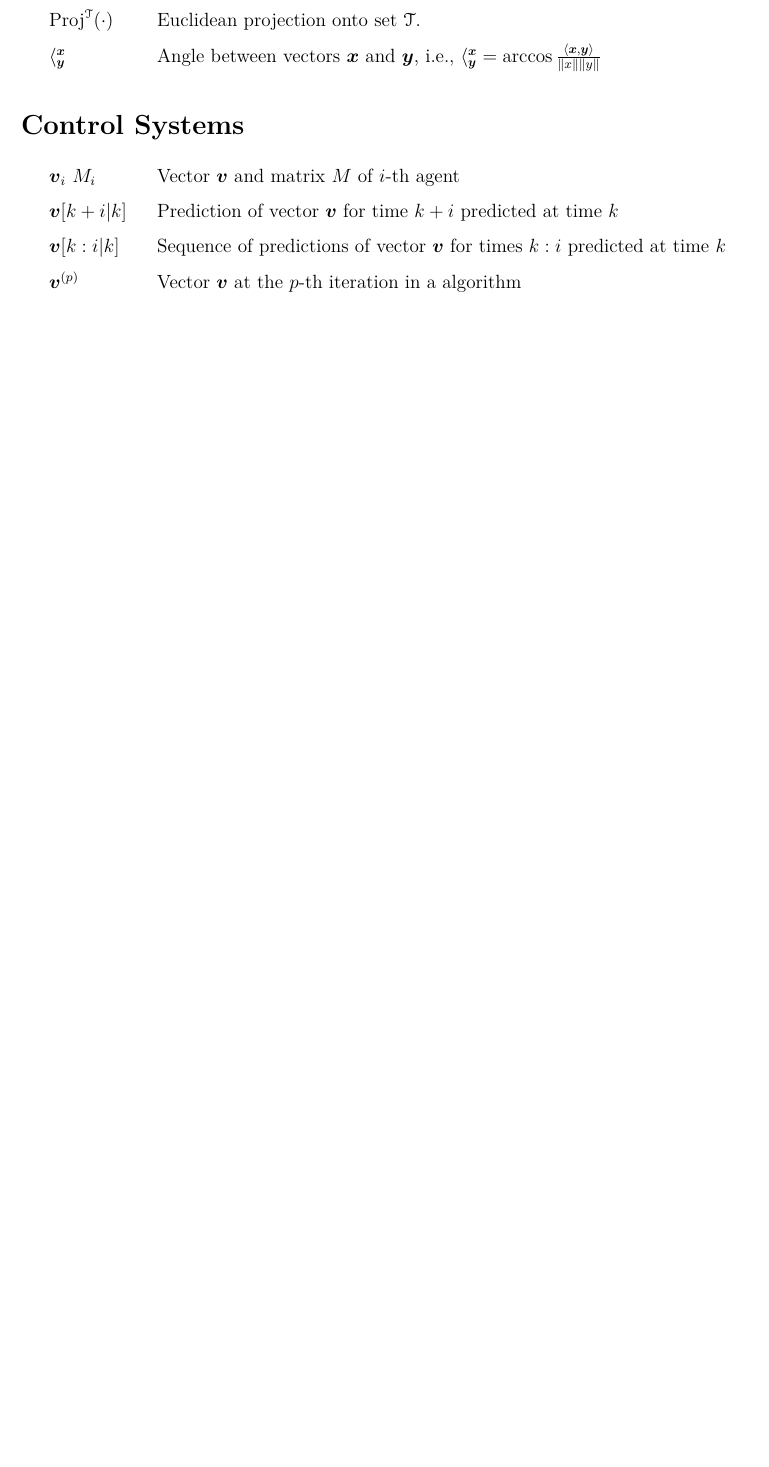
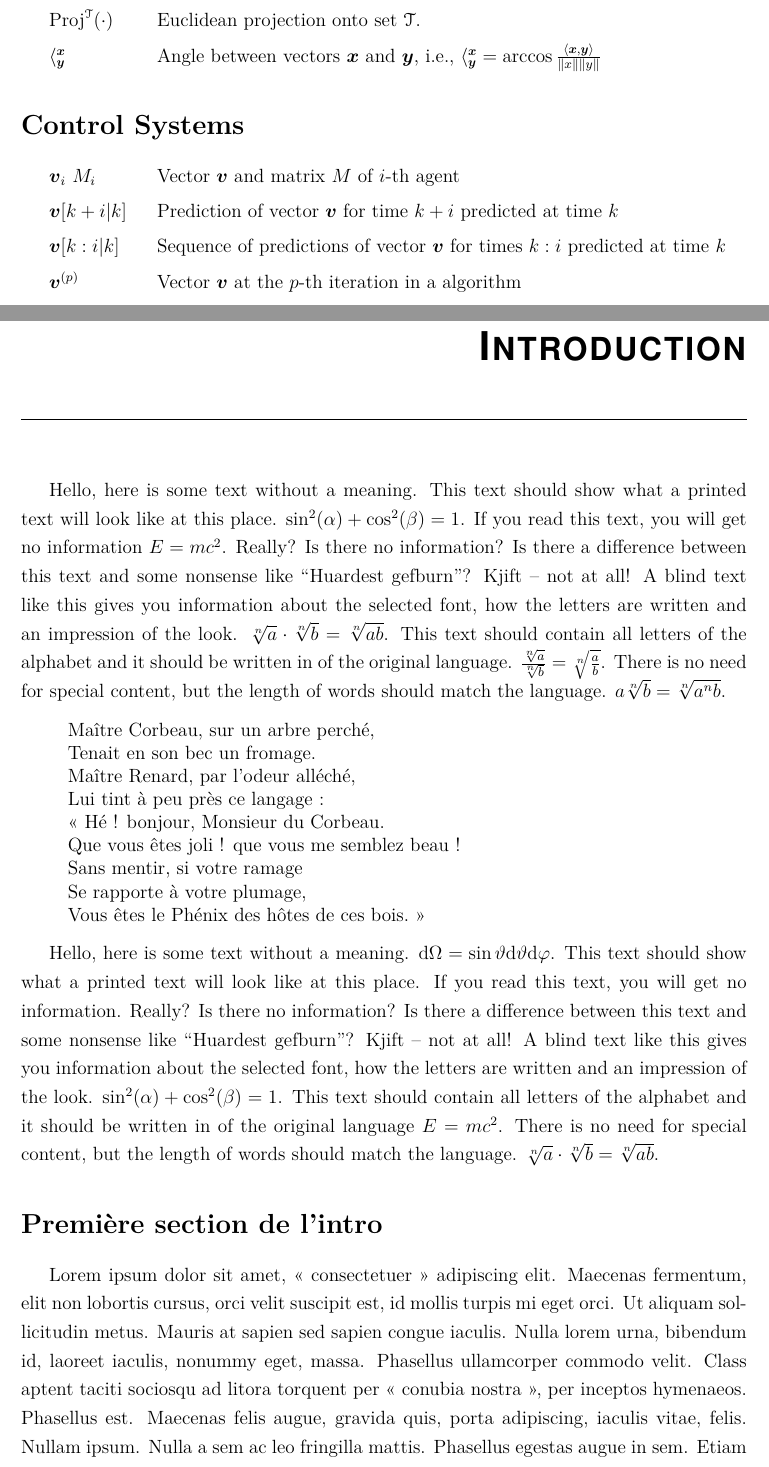
Before and after one commit to Accacio/thesis, a LaTeX thesis (main.tex, which reads Introduction/introduction.tex, these-dbl.cls): part of page 15 of 29 before the commit and two parts of pages 15 and 17 of 31 after it, the two joined at a grey line, cut so that both start at the same text, the shorter picture padded with empty space. Compiled offline with pdfLaTeX.

Commit message:
subfiles

```diff
--- /dev/null
+++ b/Introduction/introduction.tex
@@ -0,0 +1,27 @@
+\documentclass[../main.tex]{subfiles}
+
+\begin{document}
+\chapter*{Introduction}
+\addcontentsline{toc}{chapter}{Introduction}
+\chaptermark{Introduction}
+
+\blindtext
+
+\begin{verse}
+Maître Corbeau, sur un arbre perché, \\
+Tenait en son bec un fromage. \\
+Maître Renard, par l'odeur alléché, \\
+Lui tint à peu près ce langage : \\
+«~Hé ! bonjour, Monsieur du Corbeau. \\
+Que vous êtes joli ! que vous me semblez beau ! \\
+Sans mentir, si votre ramage \\
+Se rapporte à votre plumage, \\
+Vous êtes le Phénix des hôtes de ces bois.~» \\
+\end{verse}
+
+\blindtext
+
+\section*{Première section de l'intro}
+\addcontentsline{toc}{section}{Première section de l'intro}
+
+Lorem ipsum dolor sit amet, «~consectetuer~» adipiscing elit. Maecenas fermentum, elit non lobortis cursus, orci velit suscipit est, id mollis turpis mi eget orci. Ut aliquam sollicitudin metus. Mauris at sapien sed sapien congue iaculis. Nulla lorem urna, bibendum id, laoreet iaculis, nonummy eget, massa. Phasellus ullamcorper commodo velit. Class aptent taciti sociosqu ad litora torquent per «~conubia nostra~», per inceptos hymenaeos. Phasellus est. Maecenas felis augue, gravida quis, porta adipiscing, iaculis vitae, felis. Nullam ipsum. Nulla a sem ac leo fringilla mattis. Phasellus egestas augue in sem. Etiam ac enim non mauris ullamcorper scelerisque. In wisi leo, malesuada vulputate, tempor sit amet, facilisis vel, velit. Mauris massa est, sodales placerat, luctus id, hendrerit a, urna. Nullam eleifend pede eget odio. Duis non erat. Nullam pellentesque.
--- a/main.tex
+++ b/main.tex
@@ -1,4 +1,6 @@
 \documentclass{these-dbl}
+
+\usepackage{subfiles}
 
 \usepackage[math]{blindtext}
 % \graphicspath{{./figures/}{../figures}}
--- a/these-dbl.cls
+++ b/these-dbl.cls
@@ -951,7 +951,7 @@ refsection=chapter,
 \ProcessOptions
 
 %%%%%%%%%% Boitemagique  %%%%%%%%%%%%%%%%%%%%%%%%%%
-\newcommand*{\boitemagique}[2]{
+\newcommand*{\magicbox}[2]{
 \begin{center}
 \begin{tikzpicture}
 % la boite
@@ -962,7 +962,7 @@ refsection=chapter,
 \end{minipage}
 };
 % le titre de la boite
-\node[fill=fondtitre!100, text=white, rectangle] at (mabox.north) {\sffamily\textbf{#1}};
+\node[fill=fondtitre!80, text=white, rectangle] at (mabox.north) {\sffamily\textbf{#1}};
 \end{tikzpicture}
 \end{center}
 }
```
Also changed, not shown: notation.tex (+7 -0 lines), Introduction/introduction.tex (15 more changed lines), main.tex (27 more changed lines).
